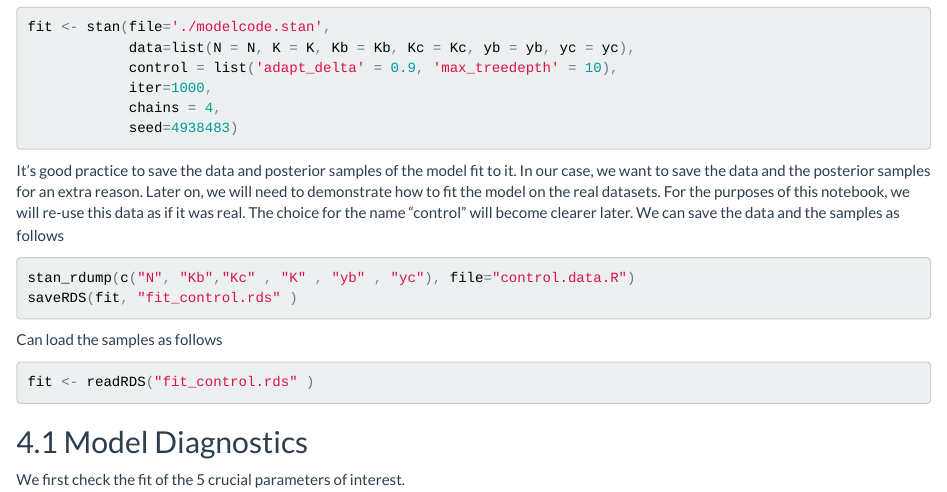
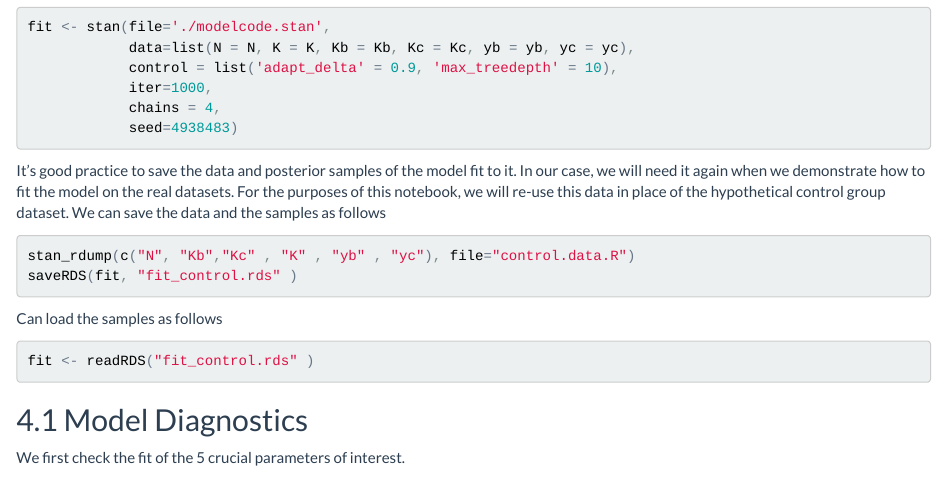
Before and after one commit to bayesways/case_studies_R, an R Markdown document (stancon18/rosi.Rmd): the page in a window 1100 px wide, from 4970 px down. The pictures show the output file stancon18/rosi.html that the author committed with the source, opened offline.

Commit message:
corrected text

````diff
--- a/stancon18/rosi.Rmd
+++ b/stancon18/rosi.Rmd
@@ -233,8 +233,7 @@ fit <- stan(file='./modelcode.stan',
 ```
 
 It's good practice to save the data and posterior samples of the model fit to it.
-In our case, we want to save the data and the posterior samples for an extra reason.
-Later on, we will need to demonstrate how to fit the model on the real datasets. For the purposes of this notebook, we will re-use this data as if it was real. The choice for the name "control" will become clearer later. We can save the data and the samples as follows
+In our case, we will need it again when we demonstrate how to fit the model on the real datasets. For the purposes of this notebook, we will re-use this data in place of the hypothetical control group dataset. We can save the data and the samples as follows
 ```{r eval=TRUE}
 stan_rdump(c("N", "Kb","Kc" , "K" , "yb" , "yc"), file="control.data.R")
 saveRDS(fit, "fit_control.rds" )
````
Also changed, not shown: stancon18/rosi.html.
